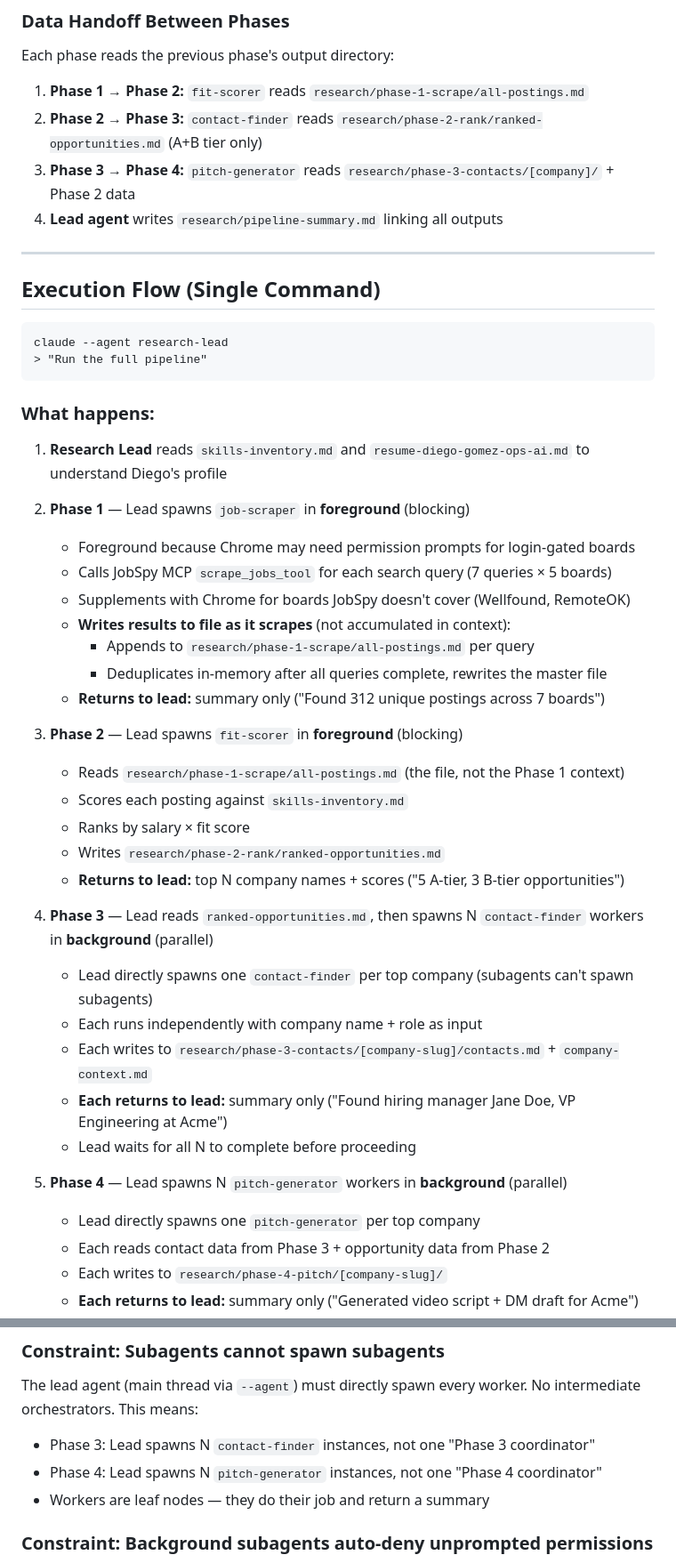
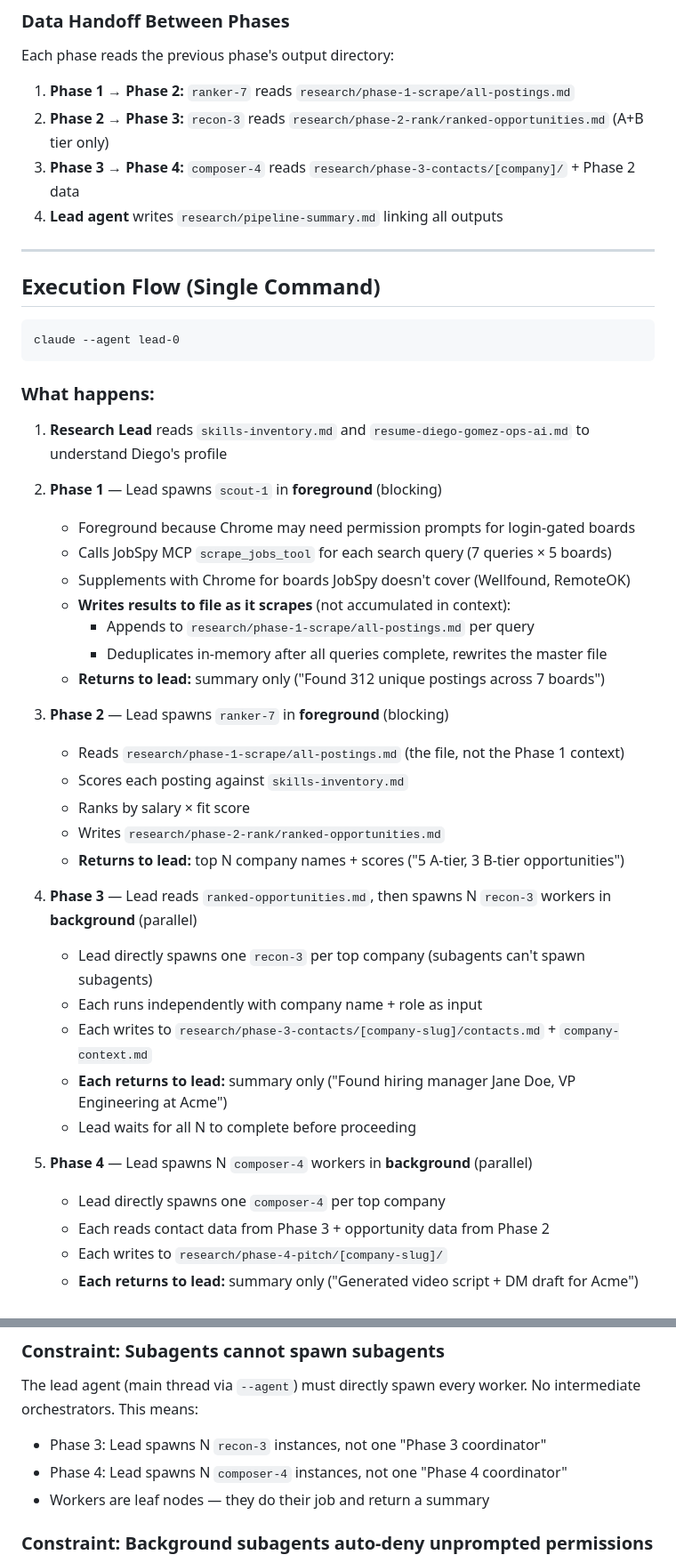
Before and after one commit to 0xquinto/agent-job-research, a Markdown page: research-agent-plan.md, 2 parts joined by grey strips. Shown at 89% size. Rendered like a GitHub page.

````diff
--- a/research-agent-plan.md
+++ b/research-agent-plan.md
@@ -331,9 +331,9 @@ hireboost-ops-ai-manager/
 ### Data Handoff Between Phases
 
 Each phase reads the previous phase's output directory:
-1. **Phase 1 → Phase 2:** `fit-scorer` reads `research/phase-1-scrape/all-postings.md`
-2. **Phase 2 → Phase 3:** `contact-finder` reads `research/phase-2-rank/ranked-opportunities.md` (A+B tier only)
-3. **Phase 3 → Phase 4:** `pitch-generator` reads `research/phase-3-contacts/[company]/` + Phase 2 data
+1. **Phase 1 → Phase 2:** `ranker-7` reads `research/phase-1-scrape/all-postings.md`
+2. **Phase 2 → Phase 3:** `recon-3` reads `research/phase-2-rank/ranked-opportunities.md` (A+B tier only)
+3. **Phase 3 → Phase 4:** `composer-4` reads `research/phase-3-contacts/[company]/` + Phase 2 data
 4. **Lead agent** writes `research/pipeline-summary.md` linking all outputs
 
 ---
@@ -341,15 +341,14 @@ Each phase reads the previous phase's output directory:
 ## Execution Flow (Single Command)
 
 ```
-claude --agent research-lead
-> "Run the full pipeline"
+claude --agent lead-0
 ```
 
 ### What happens:
 
 1. **Research Lead** reads `skills-inventory.md` and `resume-diego-gomez-ops-ai.md` to understand Diego's profile
 
-2. **Phase 1** — Lead spawns `job-scraper` in **foreground** (blocking)
+2. **Phase 1** — Lead spawns `scout-1` in **foreground** (blocking)
    - Foreground because Chrome may need permission prompts for login-gated boards
    - Calls JobSpy MCP `scrape_jobs_tool` for each search query (7 queries × 5 boards)
    - Supplements with Chrome for boards JobSpy doesn't cover (Wellfound, RemoteOK)
@@ -358,22 +357,22 @@ claude --agent research-lead
      - Deduplicates in-memory after all queries complete, rewrites the master file
    - **Returns to lead:** summary only ("Found 312 unique postings across 7 boards")
 
-3. **Phase 2** — Lead spawns `fit-scorer` in **foreground** (blocking)
+3. **Phase 2** — Lead spawns `ranker-7` in **foreground** (blocking)
    - Reads `research/phase-1-scrape/all-postings.md` (the file, not the Phase 1 context)
    - Scores each posting against `skills-inventory.md`
    - Ranks by salary × fit score
    - Writes `research/phase-2-rank/ranked-opportunities.md`
    - **Returns to lead:** top N company names + scores ("5 A-tier, 3 B-tier opportunities")
 
-4. **Phase 3** — Lead reads `ranked-opportunities.md`, then spawns N `contact-finder` workers in **background** (parallel)
-   - Lead directly spawns one `contact-finder` per top company (subagents can't spawn subagents)
+4. **Phase 3** — Lead reads `ranked-opportunities.md`, then spawns N `recon-3` workers in **background** (parallel)
+   - Lead directly spawns one `recon-3` per top company (subagents can't spawn subagents)
    - Each runs independently with company name + role as input
    - Each writes to `research/phase-3-contacts/[company-slug]/contacts.md` + `company-context.md`
    - **Each returns to lead:** summary only ("Found hiring manager Jane Doe, VP Engineering at Acme")
    - Lead waits for all N to complete before proceeding
 
-5. **Phase 4** — Lead spawns N `pitch-generator` workers in **background** (parallel)
-   - Lead directly spawns one `pitch-generator` per top company
+5. **Phase 4** — Lead spawns N `composer-4` workers in **background** (parallel)
+   - Lead directly spawns one `composer-4` per top company
    - Each reads contact data from Phase 3 + opportunity data from Phase 2
    - Each writes to `research/phase-4-pitch/[company-slug]/`
    - **Each returns to lead:** summary only ("Generated video script + DM draft for Acme")
@@ -401,8 +400,8 @@ claude --agent research-lead
 ### Constraint: Subagents cannot spawn subagents
 
 The lead agent (main thread via `--agent`) must directly spawn every worker. No intermediate orchestrators. This means:
-- Phase 3: Lead spawns N `contact-finder` instances, not one "Phase 3 coordinator"
-- Phase 4: Lead spawns N `pitch-generator` instances, not one "Phase 4 coordinator"
+- Phase 3: Lead spawns N `recon-3` instances, not one "Phase 3 coordinator"
+- Phase 4: Lead spawns N `composer-4` instances, not one "Phase 4 coordinator"
 - Workers are leaf nodes — they do their job and return a summary
 
 ### Constraint: Background subagents auto-deny unprompted permissions
````
Also changed, not shown: other parts of research-agent-plan.md (+31 -29 lines), 1 other file.
